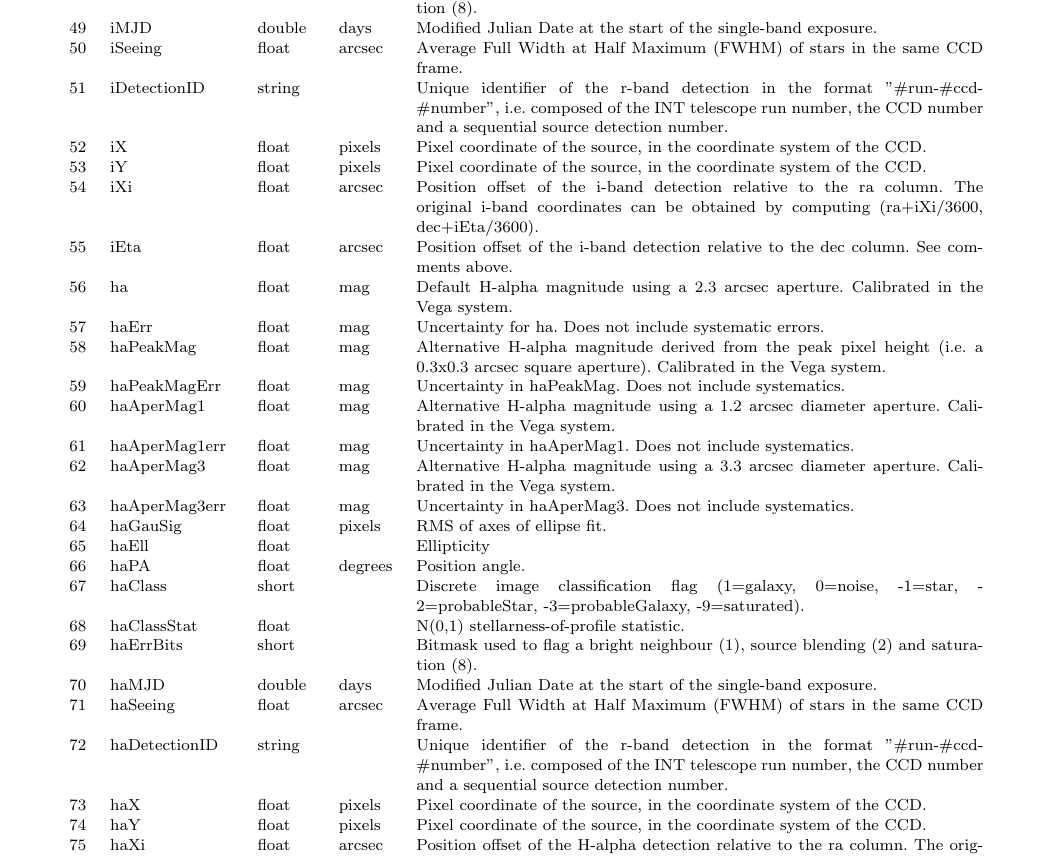
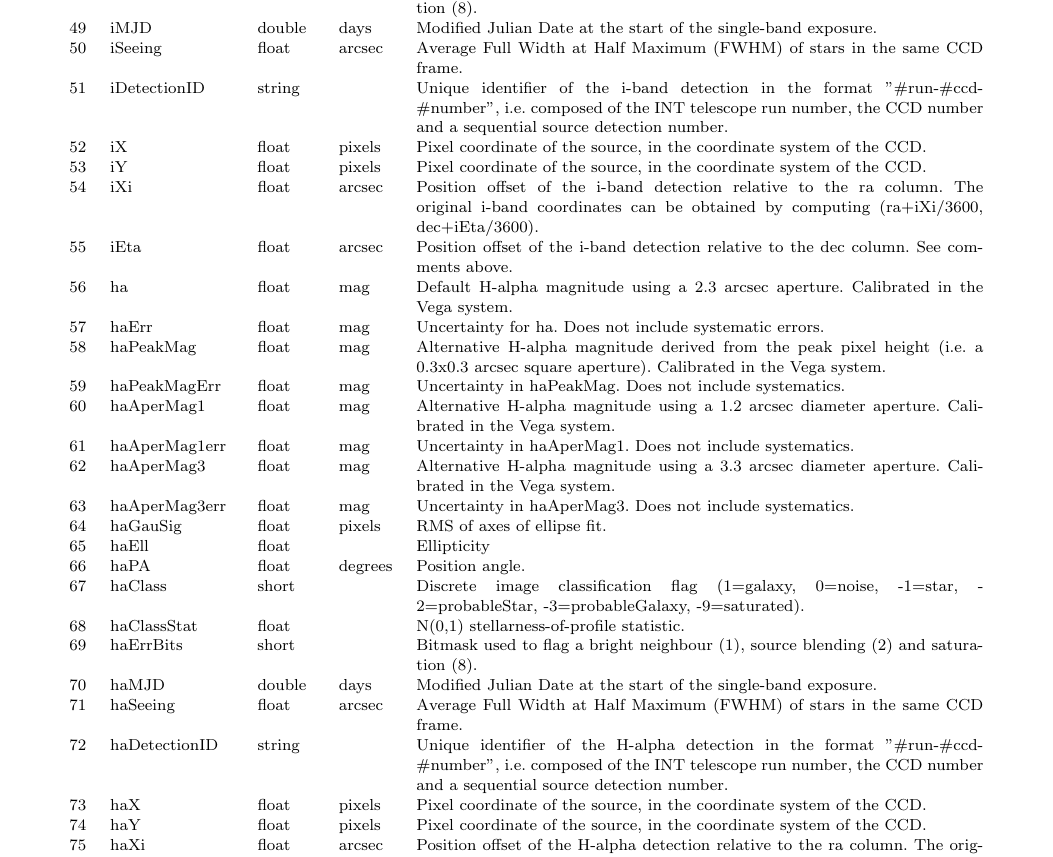
Before and after one commit to barentsen/iphas-dr2, a LaTeX paper (paper/iphas-dr2.tex, which reads paper/tables/columns.tex): part of page 26 of 27, cut so that both start at the same text. Compiled offline with pdfLaTeX; a LaTeX package or settings file that is missing is left out.

Commit message:
Type in two rows

```diff
--- a/paper/tables/columns.tex
+++ b/paper/tables/columns.tex
@@ -48,7 +48,7 @@
 48 & iErrBits & short &  & Bitmask used to flag a bright neighbour (1), source blending (2) and saturation (8). \\
 49 & iMJD & double & days & Modified Julian Date at the start of the single-band exposure. \\
 50 & iSeeing & float & arcsec & Average Full Width at Half Maximum (FWHM) of stars in the same CCD frame. \\
-51 & iDetectionID & string &  & Unique identifier of the r-band detection in the format "$\#$run-$\#$ccd-$\#$number", i.e. composed of the INT telescope run number, the CCD number and a sequential source detection number. \\
+51 & iDetectionID & string &  & Unique identifier of the i-band detection in the format "$\#$run-$\#$ccd-$\#$number", i.e. composed of the INT telescope run number, the CCD number and a sequential source detection number. \\
 52 & iX & float & pixels & Pixel coordinate of the source, in the coordinate system of the CCD. \\
 53 & iY & float & pixels & Pixel coordinate of the source, in the coordinate system of the CCD. \\
 54 & iXi & float & arcsec & Position offset of the i-band detection relative to the ra column. The original i-band coordinates can be obtained by computing (ra+iXi/3600, dec+iEta/3600). \\
@@ -69,7 +69,7 @@
 69 & haErrBits & short &  & Bitmask used to flag a bright neighbour (1), source blending (2) and saturation (8). \\
 70 & haMJD & double & days & Modified Julian Date at the start of the single-band exposure. \\
 71 & haSeeing & float & arcsec & Average Full Width at Half Maximum (FWHM) of stars in the same CCD frame. \\
-72 & haDetectionID & string &  & Unique identifier of the r-band detection in the format "$\#$run-$\#$ccd-$\#$number", i.e. composed of the INT telescope run number, the CCD number and a sequential source detection number. \\
+72 & haDetectionID & string &  & Unique identifier of the H-alpha detection in the format "$\#$run-$\#$ccd-$\#$number", i.e. composed of the INT telescope run number, the CCD number and a sequential source detection number. \\
 73 & haX & float & pixels & Pixel coordinate of the source, in the coordinate system of the CCD. \\
 74 & haY & float & pixels & Pixel coordinate of the source, in the coordinate system of the CCD. \\
 75 & haXi & float & arcsec & Position offset of the H-alpha detection relative to the ra column. The original Ha-band coordinates can be obtained by computing (ra+haXi/3600, dec+haEta/3600). \\
```
